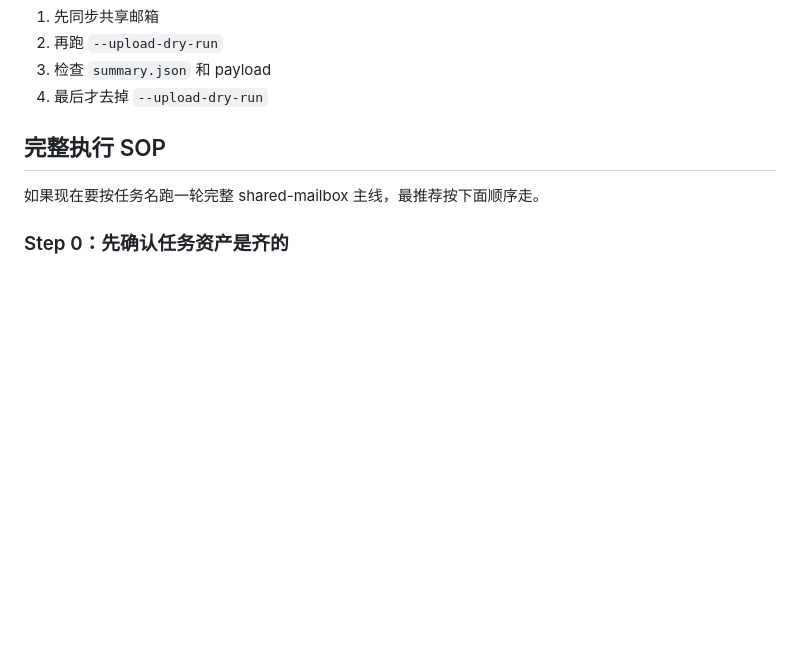
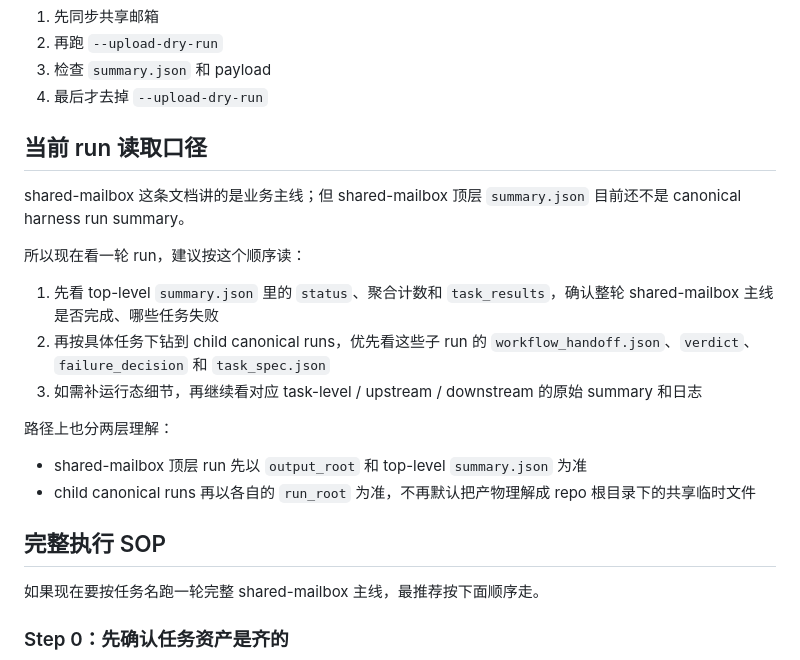
Before and after one commit to gifted-professor/global-creator-screening, a Markdown page: SHARED_MAILBOX_POST_SYNC_CHAIN.md, the part around the change. Drawn GitHub-style; blank space fills up the shorter version.

Commit message:
docs(workflow): clarify shared-mailbox summary semantics

```diff
--- a/SHARED_MAILBOX_POST_SYNC_CHAIN.md
+++ b/SHARED_MAILBOX_POST_SYNC_CHAIN.md
@@ -51,6 +51,21 @@ python3 scripts/run_shared_mailbox_post_sync_pipeline.py \
 2. 再跑 `--upload-dry-run`
 3. 检查 `summary.json` 和 payload
 4. 最后才去掉 `--upload-dry-run`
+
+## 当前 run 读取口径
+
+shared-mailbox 这条文档讲的是业务主线；但 shared-mailbox 顶层 `summary.json` 目前还不是 canonical harness run summary。
+
+所以现在看一轮 run，建议按这个顺序读：
+
+1. 先看 top-level `summary.json` 里的 `status`、聚合计数和 `task_results`，确认整轮 shared-mailbox 主线是否完成、哪些任务失败
+2. 再按具体任务下钻到 child canonical runs，优先看这些子 run 的 `workflow_handoff.json`、`verdict`、`failure_decision` 和 `task_spec.json`
+3. 如需补运行态细节，再继续看对应 task-level / upstream / downstream 的原始 summary 和日志
+
+路径上也分两层理解：
+
+- shared-mailbox 顶层 run 先以 `output_root` 和 top-level `summary.json` 为准
+- child canonical runs 再以各自的 `run_root` 为准，不再默认把产物理解成 repo 根目录下的共享临时文件
 
 ## 完整执行 SOP
 
```
Also changed, not shown: README.md (+4 -1 lines), SKG_2026-04-01_SHARED_MAILBOX_POST_SYNC_RETRO.md (+5 -0 lines).
